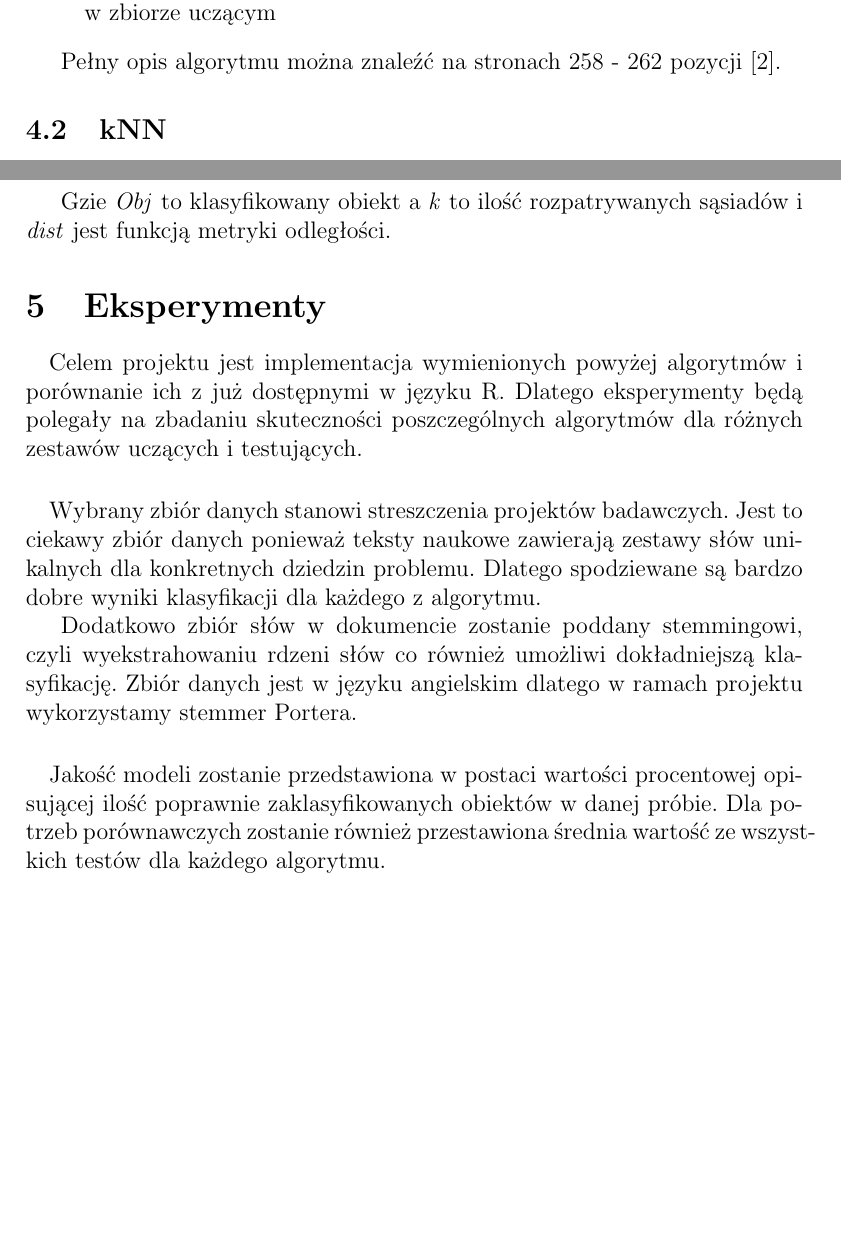
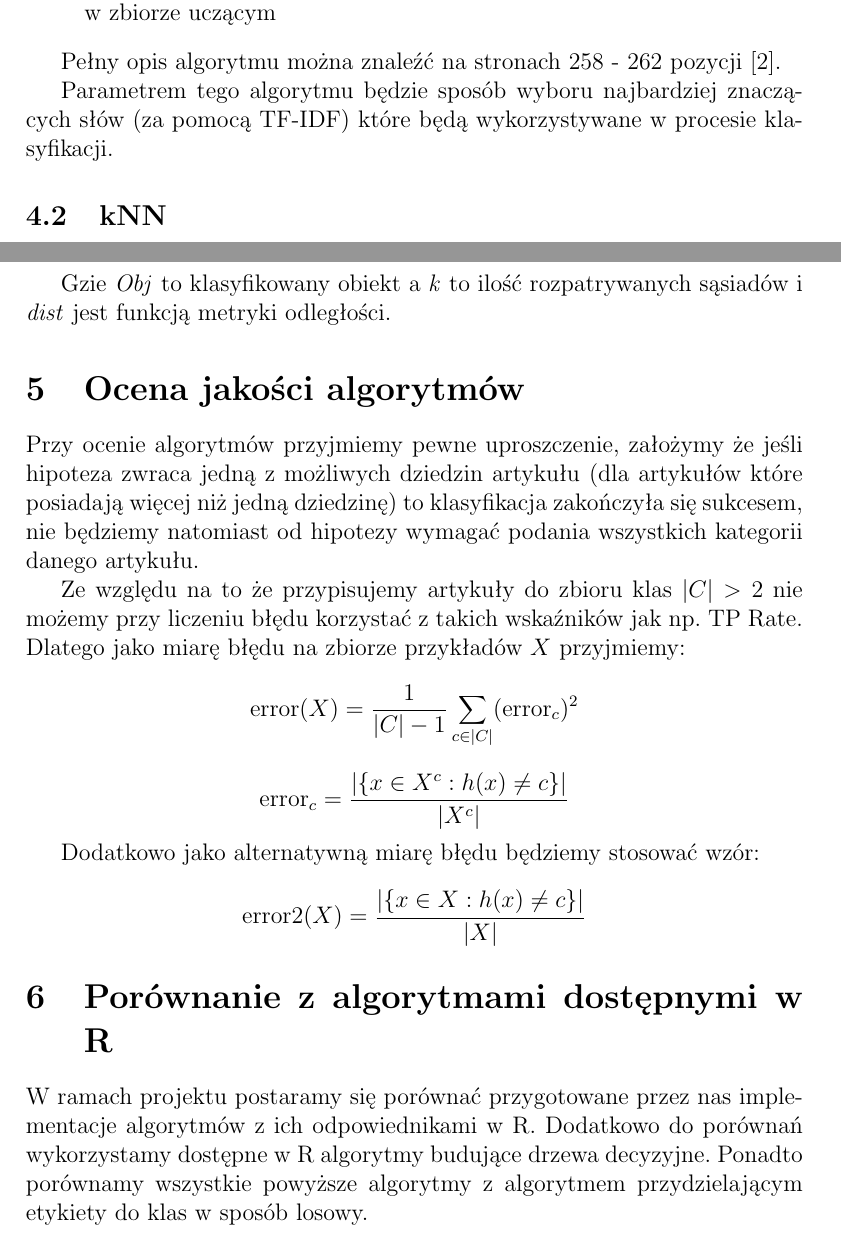
Before and after one commit to marcin-mini-pw/mow, a LaTeX document (dokumentacja_wtepna.tex): two parts of pages 4 and 5 of 5 before the commit and two parts of pages 4 and 5 of 6 after it, joined at a grey line, cut so that both start at the same text, the shorter picture padded with empty space. Compiled offline with pdfLaTeX.

Commit message:
bledy, r

```diff
--- a/dokumentacja_wtepna.tex
+++ b/dokumentacja_wtepna.tex
@@ -184,6 +187,10 @@ następujące pytania:
 
 		Pełny opis algorytmu można znaleźć  na stronach 258 - 262
 		pozycji [2].
+
+		Parametrem tego algorytmu będzie sposób wyboru najbardziej
+		znaczących słów (za pomocą TF-IDF) które będą wykorzystywane
+		w procesie klasyfikacji.
 
 \subsection{kNN}
 K najbliższych sąsiadów (k nearest neighbours), jest leniwym algorytmem
@@ -217,28 +224,38 @@ return m.getMax().group
 Gzie \textit{Obj} to klasyfikowany obiekt a \textit{k} to ilość
 rozpatrywanych sąsiadów i \textit{dist} jest funkcją metryki odległości.
 
-\section{Eksperymenty}
-\paragraph{}
-Celem projektu jest implementacja wymienionych powyżej algorytmów i porównanie ich z już dostępnymi w języku R. Dlatego eksperymenty będą polegały na zbadaniu skuteczności poszczególnych algorytmów dla różnych zestawów uczących i testujących.
+\section{Ocena jakości algorytmów}
+
+Przy ocenie algorytmów przyjmiemy pewne uproszczenie,
+założymy że jeśli hipoteza zwraca jedną z możliwych
+dziedzin artykułu (dla artykułów które posiadają więcej
+niż jedną dziedzinę) to klasyfikacja zakończyła się sukcesem,
+nie będziemy natomiast od hipotezy wymagać podania wszystkich
+kategorii danego artykułu.
+
+Ze względu na to że przypisujemy artykuły do zbioru
+klas $|C| > 2$ nie możemy przy liczeniu błędu korzystać
+z takich wskaźników jak np. TP Rate.
+Dlatego jako miarę błędu na zbiorze przykładów $X$ przyjmiemy:
+\[ \textrm{error}(X) = \frac{1}{|C|-1}
+	\sum_{c \in |C|} (\textrm{error}_c)^2 \]
+\[ \textrm{error}_c = \frac{|\{x\in X^c: h(x) \neq c\}|}{|X^c|} \]
+
+Dodatkowo jako alternatywną miarę błędu będziemy stosować wzór:
+\[ \textrm{error2}(X) = \frac{|\{x\in X: h(x) \neq c\}|}{|X|} \]
 
 
-\paragraph{}
-Wybrany zbiór danych stanowi streszczenia projektów badawczych. Jest to
-ciekawy zbiór danych ponieważ teksty naukowe zawierają zestawy słów
-unikalnych dla konkretnych dziedzin problemu. Dlatego spodziewane są bardzo
-dobre wyniki klasyfikacji dla każdego z algorytmu.
+\section{Porównanie z algorytmami dostępnymi w R}
 
-Dodatkowo zbiór słów w dokumencie zostanie poddany stemmingowi, czyli
-wyekstrahowaniu rdzeni słów co również umożliwi dokładniejszą klasyfikację.
-Zbiór danych jest w języku angielskim dlatego w ramach projektu wykorzystamy
-stemmer Portera.
+W ramach projektu postaramy się porównać
+przygotowane przez nas implementacje algorytmów z
+ich odpowiednikami w R. Dodatkowo do porównań
+wykorzystamy dostępne w R algorytmy budujące drzewa decyzyjne.
+%oraz podejście oparte na support vector machine (SVM).
+Ponadto porównamy wszystkie powyższe algorytmy z algorytmem
+przydzielającym etykiety do klas w sposób losowy.
 
 
-\paragraph{}
-Jakość modeli zostanie przedstawiona w postaci wartości procentowej
-opisującej ilość poprawnie zaklasyfikowanych obiektów w danej próbie. Dla
-potrzeb porównawczych zostanie również przestawiona średnia wartość ze
-wszystkich testów dla każdego algorytmu.
 
 % --------------------------------------------
 % BIBLIOGRAFIA
```
Also changed, not shown: dokumentacja_wtepna.tex (5 more changed lines).
